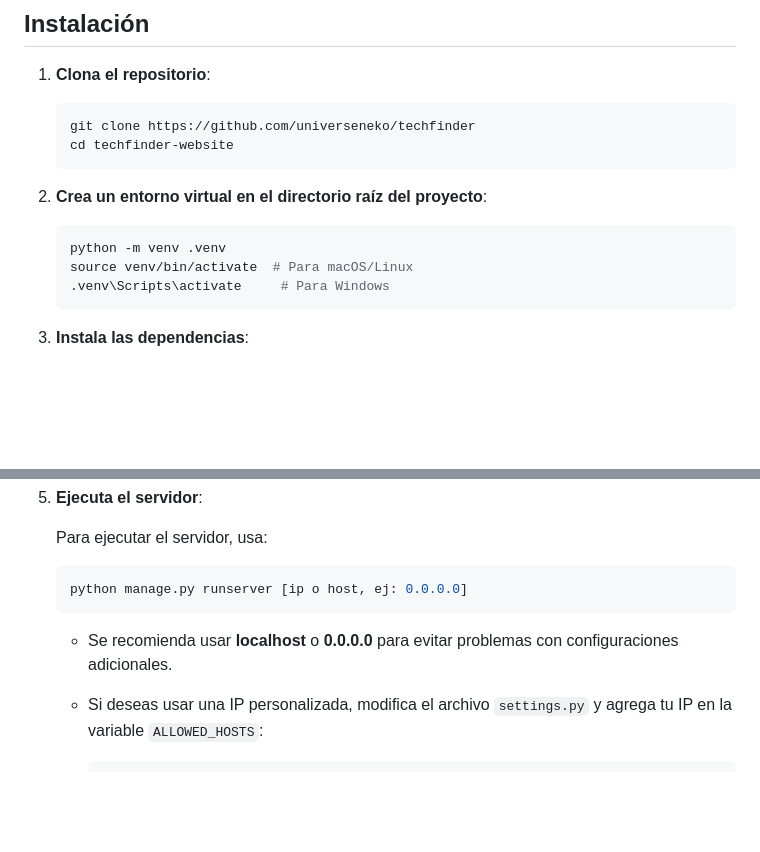
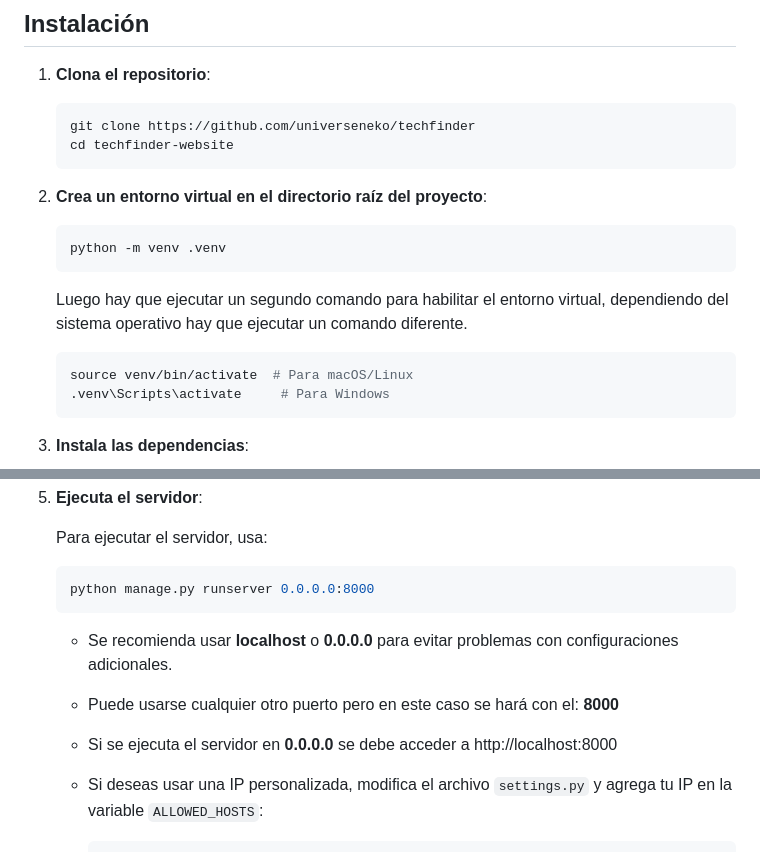
Before and after one commit to universeneko/techfinder, a Markdown page: README.md, 2 parts joined by grey strips. Rendered like a GitHub page; blank space fills up the shorter version.

````diff
--- a/README.md
+++ b/README.md
@@ -49,6 +49,10 @@ Para crear un usuario con permisos elevados (administrador), sigue los siguiente
 
    ```bash
    python -m venv .venv
+    ```
+
+    Luego hay que ejecutar un segundo comando para habilitar el entorno virtual, dependiendo del sistema operativo hay que ejecutar un comando diferente.
+    ```bash
    source venv/bin/activate  # Para macOS/Linux
    .venv\Scripts\activate     # Para Windows
    ```
@@ -74,10 +78,12 @@ Para crear un usuario con permisos elevados (administrador), sigue los siguiente
    Para ejecutar el servidor, usa:
 
    ```bash
-   python manage.py runserver [ip o host, ej: 0.0.0.0]
+   python manage.py runserver 0.0.0.0:8000
    ```
 
    - Se recomienda usar **localhost** o **0.0.0.0** para evitar problemas con configuraciones adicionales.
+   - Puede usarse cualquier otro puerto pero en este caso se hará con el: **8000**
+   - Si se ejecuta el servidor en **0.0.0.0** se debe acceder a http://localhost:8000
    - Si deseas usar una IP personalizada, modifica el archivo `settings.py` y agrega tu IP en la variable `ALLOWED_HOSTS`:
 
      ```python
````
